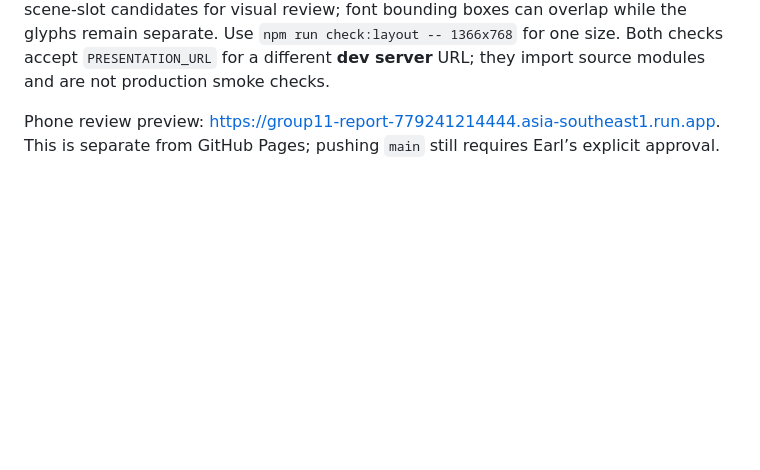
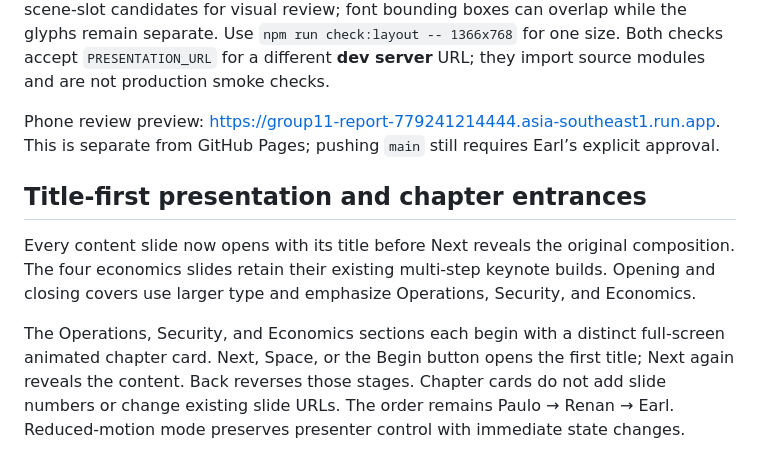
Before and after one commit to Peeeweee/Project_Cloud, a Markdown page: README.md, the part around the change. Rendered like a GitHub page; blank space fills up the shorter version.

Commit message:
Document chapter entrances and title-first presentation controls

```diff
--- a/README.md
+++ b/README.md
@@ -103,3 +103,10 @@ npx vite build
 The interaction check covers all 39 slide/build states, rapid reversals, counters, covers, quiz, lab, reading links, motion settings, and phone scrolling. The layout check captures all states at eight laptop, projector, and phone sizes in ignored `previews/upgrade/`, plus scrolled phone views. It fails on overflow or browser errors and records text-overlap and scene-slot candidates for visual review; font bounding boxes can overlap while the glyphs remain separate. Use `npm run check:layout -- 1366x768` for one size. Both checks accept `PRESENTATION_URL` for a different **dev server** URL; they import source modules and are not production smoke checks.
 
 Phone review preview: https://group11-report-779241214444.asia-southeast1.run.app. This is separate from GitHub Pages; pushing `main` still requires Earl’s explicit approval.
+
+
+## Title-first presentation and chapter entrances
+
+Every content slide now opens with its title before Next reveals the original composition. The four economics slides retain their existing multi-step keynote builds. Opening and closing covers use larger type and emphasize Operations, Security, and Economics.
+
+The Operations, Security, and Economics sections each begin with a distinct full-screen animated chapter card. Next, Space, or the Begin button opens the first title; Next again reveals the content. Back reverses those stages. Chapter cards do not add slide numbers or change existing slide URLs. The order remains Paulo → Renan → Earl. Reduced-motion mode preserves presenter control with immediate state changes.
```
